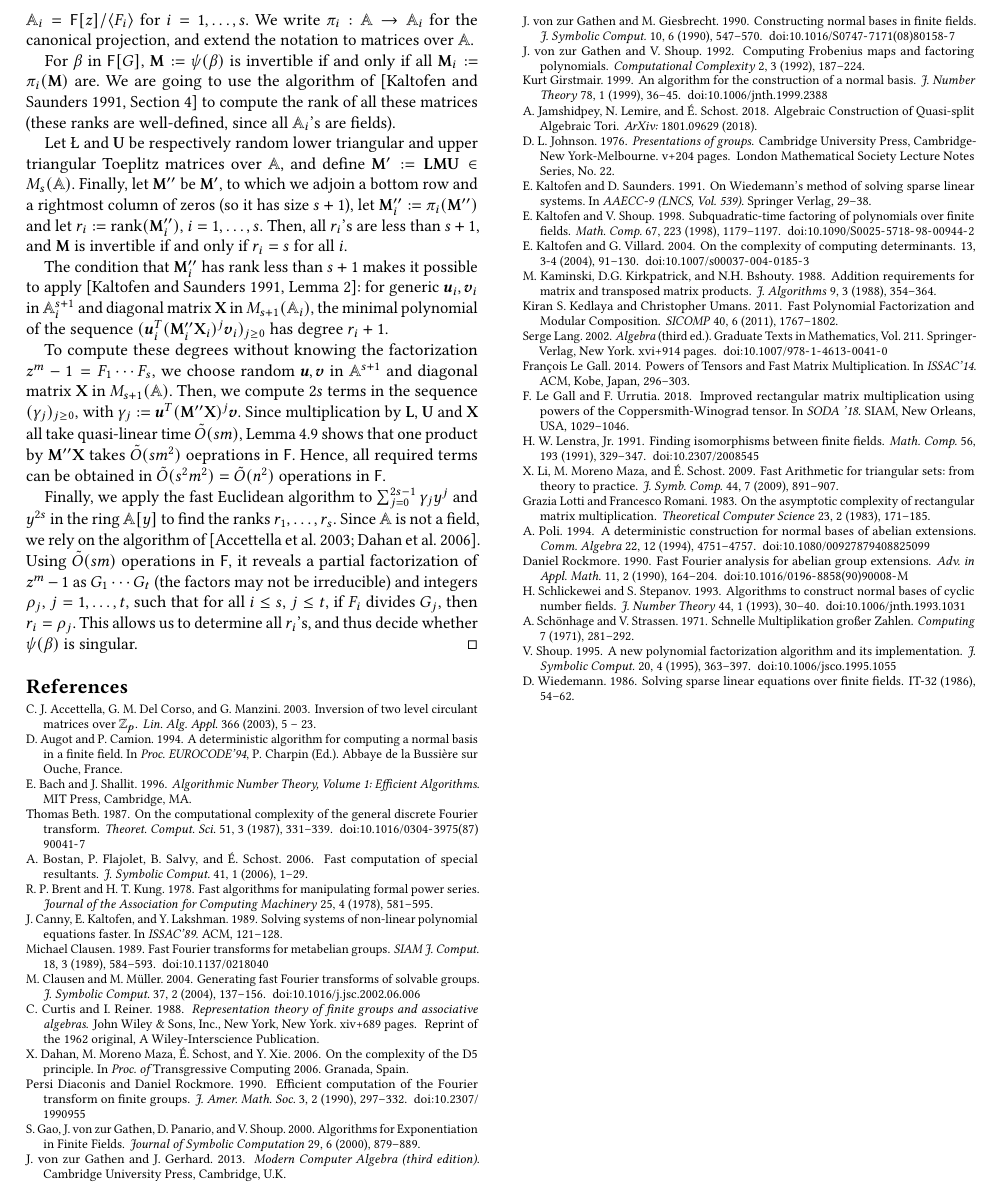
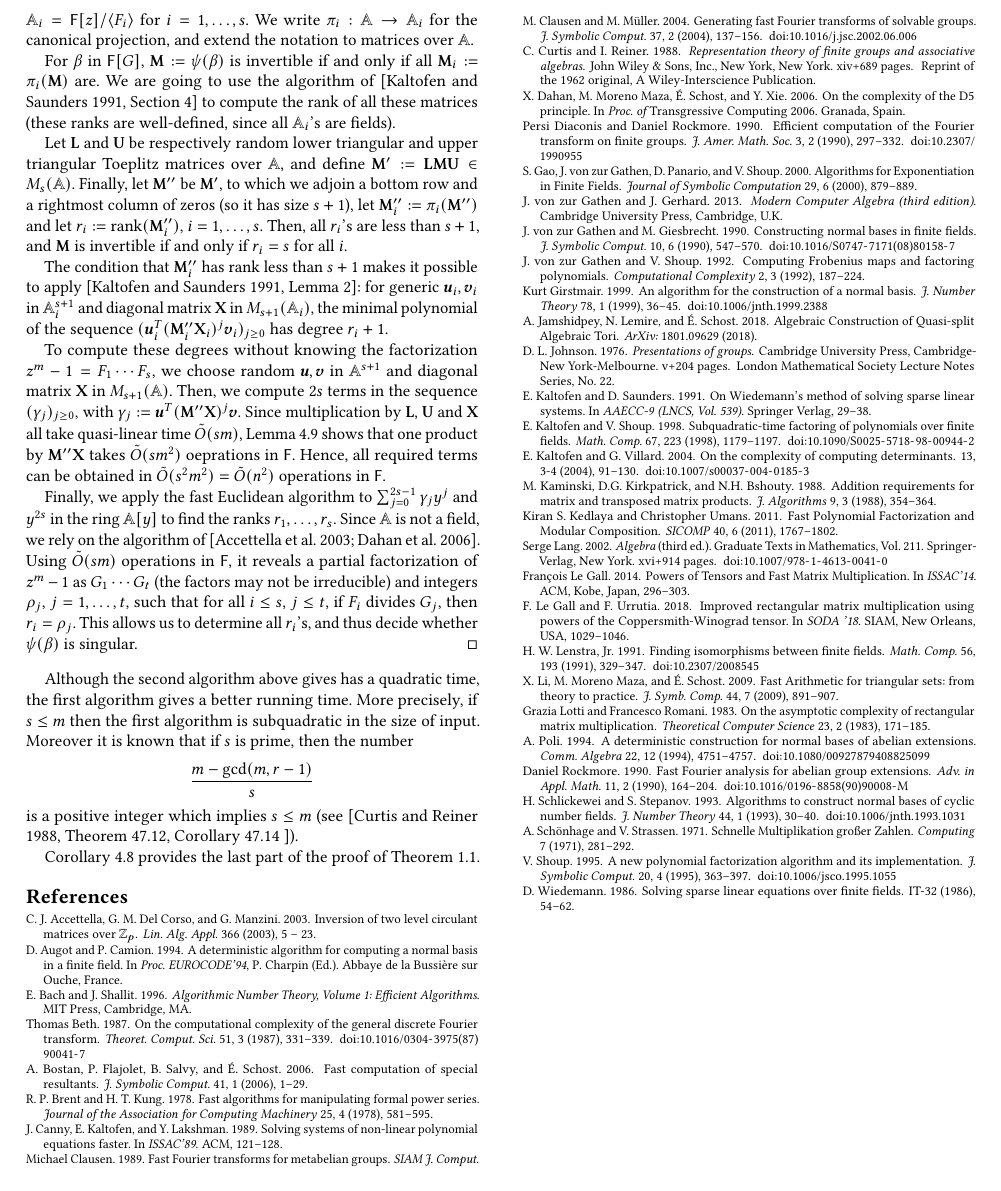
Before and after one commit to arminjamshidpey/Normal-Bases, a LaTeX paper (NormalBasisCharZero.tex, which reads 4-invertibility.tex): part of page 9 of 9, cut so that both start at the same text, the shorter picture padded with empty space. Compiled offline with pdfLaTeX.

Commit message:
minor 4.2

```diff
--- a/4-invertibility.tex
+++ b/4-invertibility.tex
@@ -529,7 +529,7 @@ products by $\psi(\beta)$ can be done fast.
   these matrices (these ranks are well-defined, since all $\A_i$'s are
   fields).
 
-  Let $\mat \L$ and $\mat U$ be respectively random lower triangular
+  Let $\mat L$ and $\mat U$ be respectively random lower triangular
   and upper triangular Toeplitz matrices over $\A$, and define $\mat
   M':=\mat L \mat M \mat U \in M_s(\A)$. Finally, let $\mat M''$ be
   $\mat M'$, to which we adjoin a bottom row and a rightmost column of
@@ -568,60 +568,14 @@ products by $\psi(\beta)$ can be done fast.
   $r_i$'s, and thus decide whether $\psi(\beta)$ is singular.
 \end{proof}
 
+Although the second algorithm above gives has a quadratic time, the first algorithm
+gives a better running time. More precisely, if $s \leq m$ then the first algorithm
+is subquadratic in the size of input. Moreover it is known that if $s$ is prime, then
+the number $$\dfrac{m- \gcd(m,r-1)}{s}$$ is a positive integer which implies $s \leq m$
+(see \cite[Theorem 47.12, Corollary 47.14 ]{Curtis}).
 
-%In the previous section we studied the invertibility problem in $\F[G]$ in the abelian case, based on the isomorphism between the
-%group algebra and a tensor product of cyclic algebras. In this brief section we study the same problem for a metacyclic group $G$.
-%Although for a group algebra for an abelian group we used an isomorphism, it is actually enough to have an explicit injective
-%homomorphism which allows to compute the images efficiently. Hence the first step to solve the problem for a metacylic group, $G$,
-% is to find an injective homomorphism from $\F[G]$ to $\oplus_{i}M_{d_i}(D_i)$ where $D_i$'s are division algebras over $\F$.
-%
-%\begin{proposition}\label{prop:metinjection}
-%If $G = \langle \sigma , \tau : \sigma^m = 1, \tau^s = \sigma^t, \tau^{-1} \sigma \tau = \sigma^r \rangle$ is the Galois group
-%of $\K/\F$ where $r^s = 1 \mod m$ and $rt = t \mod m$, then
-%\begin{itemize}
-%\item The map $\psi $ where,
-%%
-%where $\zbar$ is the image of $x \in R = \F[x]/(x^m-1)$, is an injective homomorphism.
-%\item For any $u \in \F[G]$, $\varphi(u)$ can be computed using $O(s^2m)$ operations over $\F$.
-%\item Invertiblity of $u$ can be decided using $O(s^\omega m)$ operations in $F$, where $\omega$ is the
-%exponent of matrix multiplication.
-%\end{itemize}
+Corollary \ref{coro:test_meta} provides the last part of the proof of Theorem \ref{thm:main}.
 
-%\end{proposition}
-
-%\begin{proof}
-%It is not hard to verify that
-%$$\psi(\sigma)^n = I_m$$
-%$$\varphi(\tau)^m = \varphi(\sigma)^t$$
-%$$\varphi(\tau)^{-1}\varphi_i(\sigma) \varphi_i(\tau) = \varphi_i(\sigma)^r$$
-%which shows that $\varphi$ is a well defined homomorphism.
-%
-%Assume $u = \sum_{j = 0}^m \left( \sum_{i = 0}^n u_{ij} \sigma^i \right) \tau^j \in \mathrm{Ker}(\varphi).$ If
-%$F_j(x) = \sum_{i = 0}^n u_{ij}x^i$, $F^{(d)}_{i,j} = F_i(\zeta_d^{r^j})$ and $\bar{F_i} = F_i(1)$, then
-%$$\varphi_d(u) =
-%\left[\begin{array}{lllll}
-%F^{(d)}_{0,0} & F^{(d)}_{m-1,1}	& \cdots	&	F^{(d)}_{2,0} & F^{(d)}_{1,0}\\
-%F^{(d)}_{1,1} & F^{(d)}_{0,1}& F^{(d)}_{m-1,2} &\cdots & F^{(d)}_{2,1}\\
-%F^{(d)}_{2,3} & F^{(d)}_{1,2}& F^{(d)}_{0,2} &\cdots & F^{(d)}_{3,m-1}\\
-%&\ddots & \ddots & \ddots&\\
-%F^{(d)}_{m-1,0}	&	&	& F^{(d)}_{1,m-1}	& F^{(d)}_{0,m-1}
-%\end{array}
-%\right].
-%$$
-%Hence we get $F_i(\zeta_d^{r^j}) =0$ which implies that all the Galois conjugates of $\zeta_d$ are zeros of $F_i$. On the other hand by applying $\varphi_2$ we get
-%$$\varphi_1(u) =
-%\left[\begin{array}{lllll}
-%\bar{F}_{0} & \bar{F}_{m-1}	& \cdots	&	\bar{F}_{2} & \bar{F}_{1}\\
-%\bar{F}_{1} & \bar{F}_{0}& \bar{F}_{m-1} &\cdots & \bar{F}_{2}\\
-%\bar{F}_{2} & \bar{F}_{1}& \bar{F}_{0} &\cdots & \bar{F}_{3}\\
-%&\ddots & \ddots & \ddots&\\
-%\bar{F}_{m-1}	&	&	& \bar{F}_{1}	& \bar{F}_{0}
-%\end{array}
-%\right].
-%$$
-%$F_i(1) = 0$. Since $F_i$ and $x^n-1$ share the same roots while $deg(F_i) = n-1$,
-%$F_i = 0$ for $0 \leq i \leq m-1$, which means that $\varphi$ is injective.
-%\end{proof}
 
 
 
```
Also changed, not shown: 1-intro.tex (+3 -3 lines), 4-invertibility.tex (2 more changed lines).
